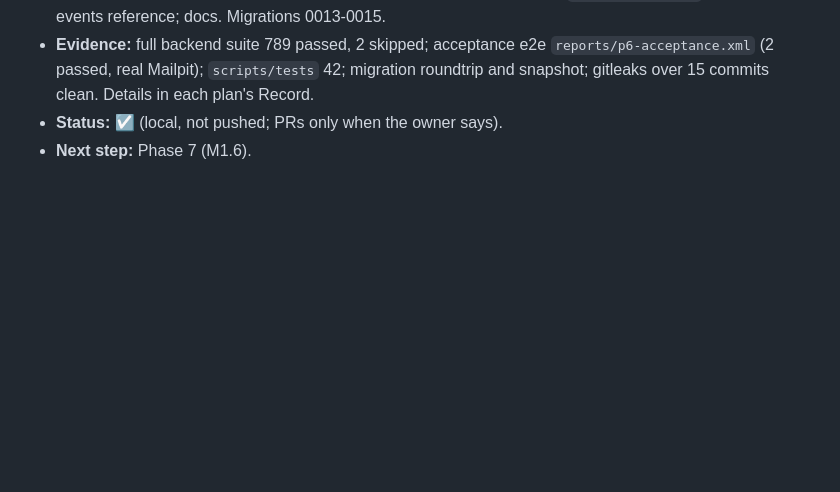
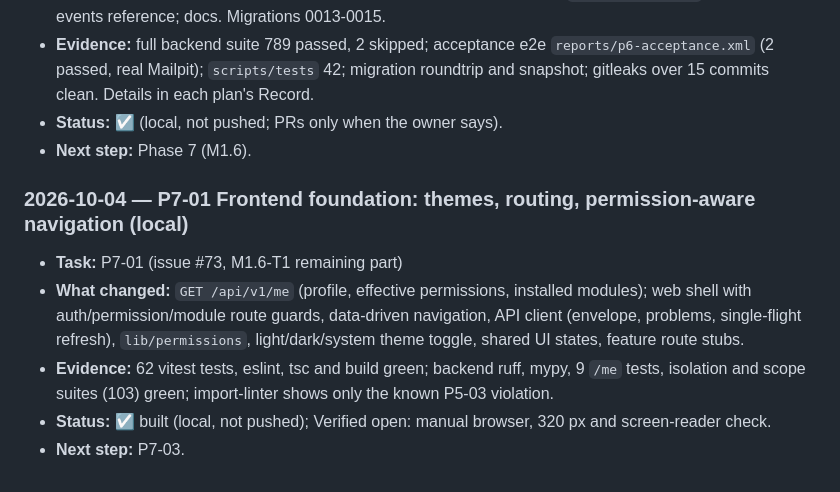
Before and after one commit to TinyPhi/AssetFlow, a Markdown page: docs/tracker/PROGRESS.md, the part around the change. Drawn GitHub-style; blank space fills up the shorter version.

Commit message:
docs(tracker): record P7-01 progress and evidence
Co-Authored-By: Claude Sonnet 5.5 <noreply@anthropic.com>

```diff
--- a/docs/tracker/PROGRESS.md
+++ b/docs/tracker/PROGRESS.md
@@ -105,3 +105,10 @@ Record of completed tasks, tools, and milestone verifications.
 - **Evidence:** full backend suite 789 passed, 2 skipped; acceptance e2e `reports/p6-acceptance.xml` (2 passed, real Mailpit); `scripts/tests` 42; migration roundtrip and snapshot; gitleaks over 15 commits clean. Details in each plan's Record.
 - **Status:** ☑ (local, not pushed; PRs only when the owner says).
 - **Next step:** Phase 7 (M1.6).
+
+### 2026-10-04 — P7-01 Frontend foundation: themes, routing, permission-aware navigation (local)
+- **Task:** P7-01 (issue #73, M1.6-T1 remaining part)
+- **What changed:** `GET /api/v1/me` (profile, effective permissions, installed modules); web shell with auth/permission/module route guards, data-driven navigation, API client (envelope, problems, single-flight refresh), `lib/permissions`, light/dark/system theme toggle, shared UI states, feature route stubs.
+- **Evidence:** 62 vitest tests, eslint, tsc and build green; backend ruff, mypy, 9 `/me` tests, isolation and scope suites (103) green; import-linter shows only the known P5-03 violation.
+- **Status:** ☑ built (local, not pushed); Verified open: manual browser, 320 px and screen-reader check.
+- **Next step:** P7-03.
```
